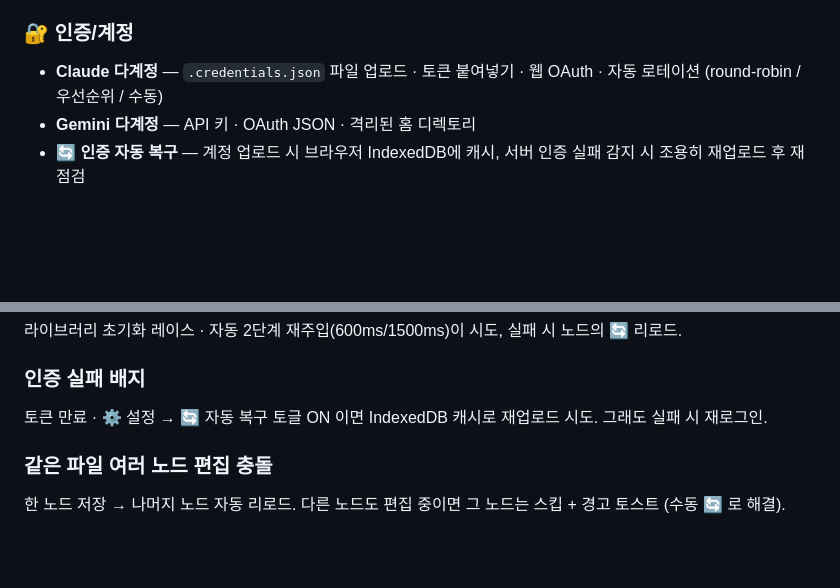
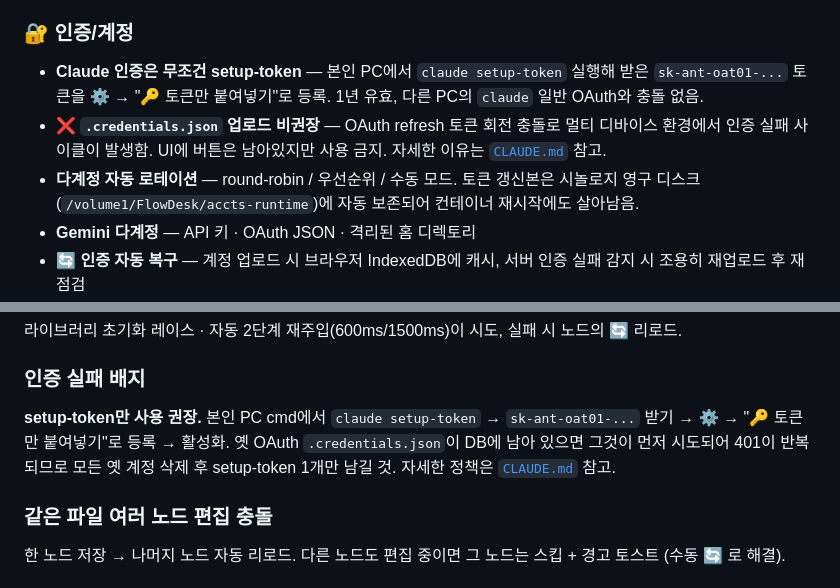
Before and after one commit to biomech-gil/gils-flowdesk, a Markdown page: README.md, 2 parts joined by grey strips. Rendered like a GitHub page; blank space fills up the shorter version.

```diff
--- a/README.md
+++ b/README.md
@@ -69,7 +69,9 @@ Claude와 Gemini 등 여러 AI CLI를 노드로 배치·연결해 자동 연쇄
 - **다운로드 노드 📥** — 여러 URL 일괄 mp4/mp3/이미지 + 자막을 프로젝트 폴더에 저장
 
 ### 🔐 인증/계정
-- **Claude 다계정** — `.credentials.json` 파일 업로드 · 토큰 붙여넣기 · 웹 OAuth · 자동 로테이션 (round-robin / 우선순위 / 수동)
+- **Claude 인증은 무조건 setup-token** — 본인 PC에서 `claude setup-token` 실행해 받은 `sk-ant-oat01-...` 토큰을 ⚙️ → "🔑 토큰만 붙여넣기"로 등록. 1년 유효, 다른 PC의 `claude` 일반 OAuth와 충돌 없음.
+- **❌ `.credentials.json` 업로드 비권장** — OAuth refresh 토큰 회전 충돌로 멀티 디바이스 환경에서 인증 실패 사이클이 발생함. UI에 버튼은 남아있지만 사용 금지. 자세한 이유는 [`CLAUDE.md`](CLAUDE.md) 참고.
+- **다계정 자동 로테이션** — round-robin / 우선순위 / 수동 모드. 토큰 갱신본은 시놀로지 영구 디스크(`/volume1/FlowDesk/accts-runtime`)에 자동 보존되어 컨테이너 재시작에도 살아남음.
 - **Gemini 다계정** — API 키 · OAuth JSON · 격리된 홈 디렉토리
 - **🔄 인증 자동 복구** — 계정 업로드 시 브라우저 IndexedDB에 캐시, 서버 인증 실패 감지 시 조용히 재업로드 후 재점검
 - **YouTube Data API 키** — 설정 UI에서 저장 (DB 우선, env 폴백)
@@ -246,7 +248,7 @@ IPv6 해석 문제 · `127.0.0.1:8888` 로 접속.
 라이브러리 초기화 레이스 · 자동 2단계 재주입(600ms/1500ms)이 시도, 실패 시 노드의 🔄 리로드.
 
 ### 인증 실패 배지
-토큰 만료 · ⚙️ 설정 → 🔄 자동 복구 토글 ON 이면 IndexedDB 캐시로 재업로드 시도. 그래도 실패 시 재로그인.
+**setup-token만 사용 권장.** 본인 PC cmd에서 `claude setup-token` → `sk-ant-oat01-...` 받기 → ⚙️ → "🔑 토큰만 붙여넣기"로 등록 → 활성화. 옛 OAuth `.credentials.json`이 DB에 남아 있으면 그것이 먼저 시도되어 401이 반복되므로 모든 옛 계정 삭제 후 setup-token 1개만 남길 것. 자세한 정책은 [`CLAUDE.md`](CLAUDE.md) 참고.
 
 ### 같은 파일 여러 노드 편집 충돌
 한 노드 저장 → 나머지 노드 자동 리로드. 다른 노드도 편집 중이면 그 노드는 스킵 + 경고 토스트 (수동 🔄 로 해결).
```
Also changed, not shown: CLAUDE.md (added, +76 -0 lines).
